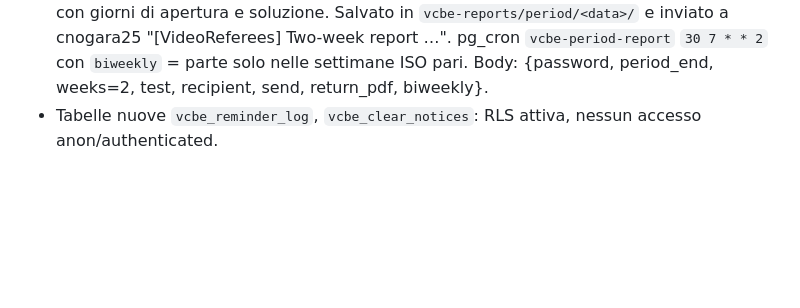
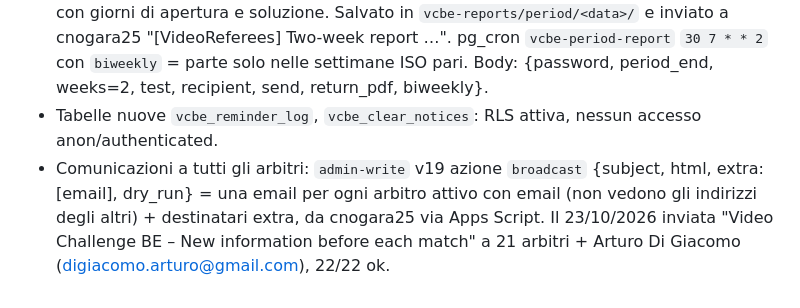
Before and after one commit to chrinogara/video-challenge-be, a Markdown page: CLAUDE.md, the part around the change. Rendered like a GitHub page; blank space fills up the shorter version.

Commit message:
Docs: azione broadcast di admin-write e prima comunicazione agli arbitri
Co-Authored-By: Claude Opus 5.5 (1M context) <noreply@anthropic.com>
Claude-Session: https://claude.ai/code/session_01PAmbsvvbSYZhTBhMszCT51

```diff
--- a/CLAUDE.md
+++ b/CLAUDE.md
@@ -99,3 +99,4 @@
 - Email "No known problem" (`vcbe-issue-alerts` v11, approvata dall'utente, `all_clear_enabled` = true): se la sala non ha problemi aperti, il designato riceve un'email in inglese (riquadro verde) che chiede di controllare l'impianto e segnalare eventuali problemi nel modulo. CC admin, registro `vcbe_clear_notices` (unico per match_code+match_date). Azioni `clear_test` {recipient}, `set_all_clear` {enabled}.
 - Rapporto bisettimanale PDF (edge function `vcbe-period-report` v2, pdf-lib): moduli per Video Referee (in tempo / in ritardo / mancanti), moduli non ricevuti, problemi dei club con giorni di apertura e soluzione. Salvato in `vcbe-reports/period/<data>/` e inviato a cnogara25 "[VideoReferees] Two-week report …". pg_cron `vcbe-period-report` `30 7 * * 2` con `biweekly` = parte solo nelle settimane ISO pari. Body: {password, period_end, weeks=2, test, recipient, send, return_pdf, biweekly}.
 - Tabelle nuove `vcbe_reminder_log`, `vcbe_clear_notices`: RLS attiva, nessun accesso anon/authenticated.
+- Comunicazioni a tutti gli arbitri: `admin-write` v19 azione `broadcast` {subject, html, extra:[email], dry_run} = una email per ogni arbitro attivo con email (non vedono gli indirizzi degli altri) + destinatari extra, da cnogara25 via Apps Script. Il 23/10/2026 inviata "Video Challenge BE – New information before each match" a 21 arbitri + Arturo Di Giacomo (digiacomo.arturo@gmail.com), 22/22 ok.
```
